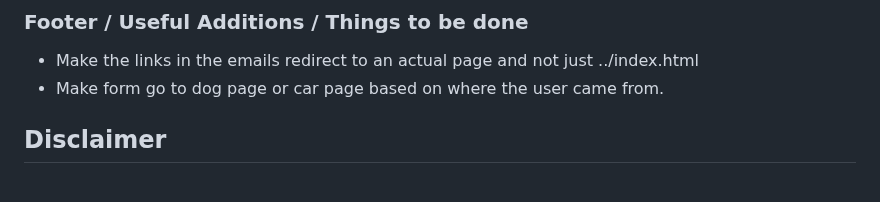
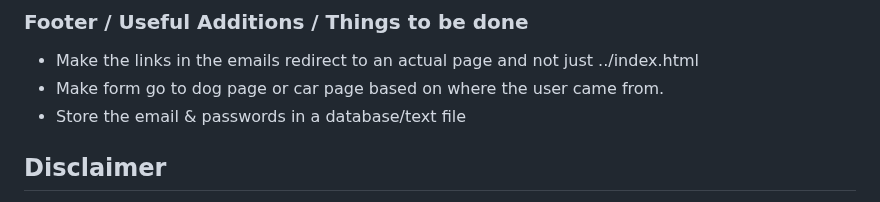
Before and after one commit to pindjouf/BXL-Cyber-Camp, a Markdown page: Phishingg/campaign/README.md, the part around the change. GitHub-like rendering.

```diff
--- a/Phishingg/campaign/README.md
+++ b/Phishingg/campaign/README.md
@@ -64,6 +64,8 @@ A custom Amazon login page will be created to mimic the authentic Amazon login i
 
 - Make the links in the emails redirect to an actual page and not just ../index.html
 - Make form go to dog page or car page based on where the user came from.
+- Store the email & passwords in a database/text file
+
 ## Disclaimer
 
 **Important**: This phishing campaign is for educational purposes only and must not be used for any malicious intent. Engaging in unauthorized access to computer systems or data is illegal and unethical. Always ensure compliance with applicable laws and regulations.
```
